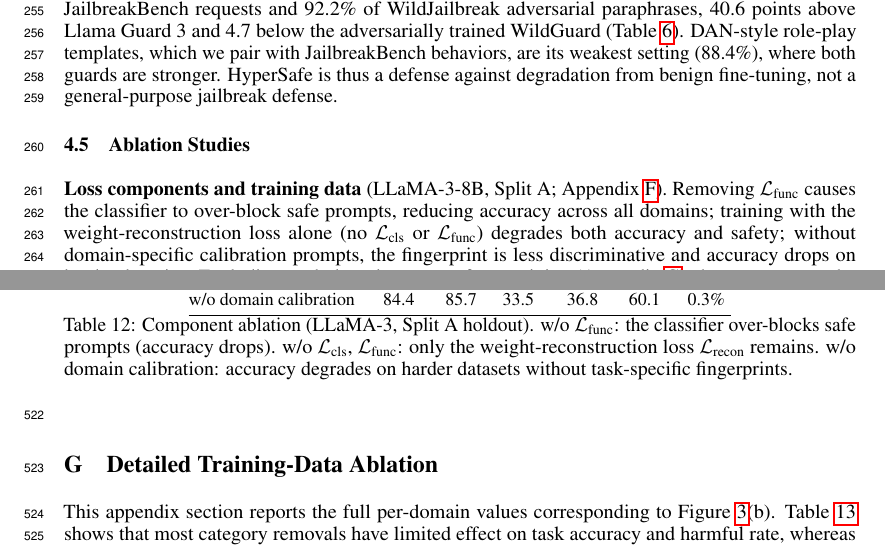
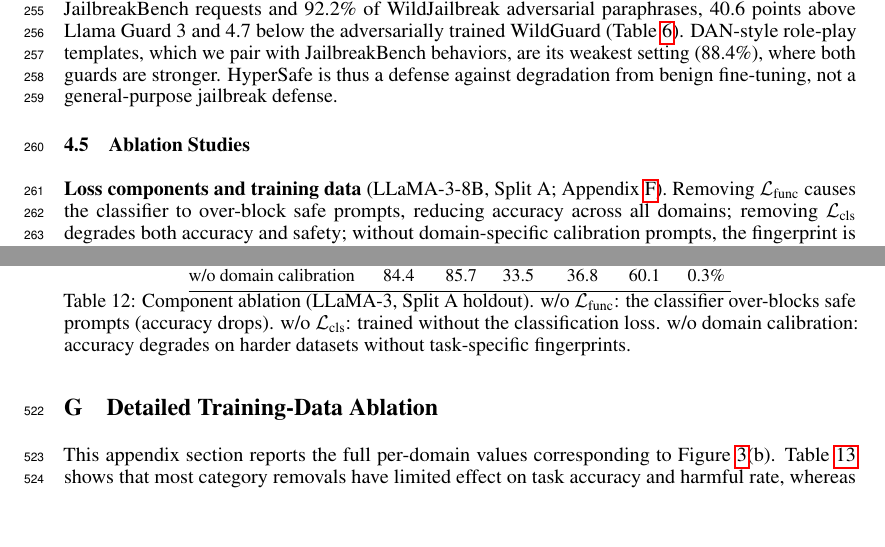
Before and after one commit to nokronim/Remedy-your-damaged-safety-alignment-at-only-inference-cost, a LaTeX paper (neurips_2026.tex, which reads sec/4_experiments.tex, sec/6_appendix.tex): two parts of pages 8 and 18 of 29, joined at a grey line, cut so that both start at the same text, the shorter picture padded with empty space. Compiled offline with pdfLaTeX.

Commit message:
Relabel loss ablation row as w/o L_cls and fix related text
Co-Authored-By: Claude Opus 5.5 <noreply@anthropic.com>

```diff
--- a/sec/4_experiments.tex
+++ b/sec/4_experiments.tex
@@ -81,6 +81,6 @@ Although trained only on directly phrased harmful prompts, \method{} detects 99.
 
 \subsection{Ablation Studies}
 \label{sec:ablations}
-\mysection{Loss components and training data} (LLaMA-3-8B, Split~A; Appendix~\ref{app:ablation_loss}). Removing $\mathcal{L}_\text{func}$ causes the classifier to over-block safe prompts, reducing accuracy across all domains; training with the weight-reconstruction loss alone (no $\mathcal{L}_\text{cls}$ or $\mathcal{L}_\text{func}$) degrades both accuracy and safety; without domain-specific calibration prompts, the fingerprint is less discriminative and accuracy drops on harder domains. Excluding a whole task category from training (Appendix~\ref{app:ablation_data}) changes accuracy by at most 0.6 points, and removing QA or math/code data keeps the harmful rate $\leq$0.15\%; removing the six instruction-following datasets, however, raises it from 0.05\% to 4.88\%, suggesting that instruction-following checkpoints are the most important training data for safety.
+\mysection{Loss components and training data} (LLaMA-3-8B, Split~A; Appendix~\ref{app:ablation_loss}). Removing $\mathcal{L}_\text{func}$ causes the classifier to over-block safe prompts, reducing accuracy across all domains; removing $\mathcal{L}_\text{cls}$ degrades both accuracy and safety; without domain-specific calibration prompts, the fingerprint is less discriminative and accuracy drops on harder domains. Excluding a whole task category from training (Appendix~\ref{app:ablation_data}) changes accuracy by at most 0.6 points, and removing QA or math/code data keeps the harmful rate $\leq$0.15\%; removing the six instruction-following datasets, however, raises it from 0.05\% to 4.88\%, suggesting that instruction-following checkpoints are the most important training data for safety.
 
 \mysection{Calibration size, fine-tuning method, and seeds.} Accuracy saturates at $N_\text{cal}{=}50$ calibration prompts while the harmful rate stays $\leq$0.4\% from 10 to 200 prompts (Appendix~\ref{app:ncal}). An \ssn{} generated for a LoRA-merged checkpoint transfers unchanged to its fully fine-tuned counterpart, with harmful rates $\leq$0.1\% and accuracy within 0.3 points (Appendix~\ref{app:fullft}). Retraining the hypernetwork with three seeds changes accuracy by at most 0.69 points (s.d.), and no seed exceeds a 0.14\% harmful rate (Appendix~\ref{app:seeds}), well below the 3.3--4.7 point gap to the Shared \ssn{}.
--- a/sec/6_appendix.tex
+++ b/sec/6_appendix.tex
@@ -229,11 +229,11 @@ WizardLM & Instruction & Free text & \textit{As an online platform teacher named
 		\midrule
 		Full system                              & 86.9 & 86.5 & 34.1 & 38.9 & 61.6 & 0.1\% \\
 		w/o $\mathcal{L}_\text{func}$ & 68.3 & 71.2 & 28.6 & 27.5 & 48.9 & 0.0\% \\
-		w/o $\mathcal{L}_\text{cls}$, $\mathcal{L}_\text{func}$ & 84.2 & 85.8 & 33.6 & 36.1 & 59.9 & 0.6\% \\
+		w/o $\mathcal{L}_\text{cls}$ & 84.2 & 85.8 & 33.6 & 36.1 & 59.9 & 0.6\% \\
 		w/o domain calibration                  & 84.4 & 85.7 & 33.5 & 36.8 & 60.1 & 0.3\% \\
 		\bottomrule
 	\end{tabular}
-	\caption{Component ablation (LLaMA-3, Split~A holdout). w/o $\mathcal{L}_\text{func}$: the classifier over-blocks safe prompts (accuracy drops). w/o $\mathcal{L}_\text{cls}$, $\mathcal{L}_\text{func}$: only the weight-reconstruction loss $\mathcal{L}_\text{recon}$ remains. w/o domain calibration: accuracy degrades on harder datasets without task-specific fingerprints.}
+	\caption{Component ablation (LLaMA-3, Split~A holdout). w/o $\mathcal{L}_\text{func}$: the classifier over-blocks safe prompts (accuracy drops). w/o $\mathcal{L}_\text{cls}$: trained without the classification loss. w/o domain calibration: accuracy degrades on harder datasets without task-specific fingerprints.}
 	\label{tab:ablation_loss}
 \end{table}
 \section{Detailed Training-Data Ablation}
```
Also changed, not shown: figures/ablation_summary.pdf, figures/ablation_summary.png, sec/6_appendix.tex (2 more changed lines), 1 other file.
